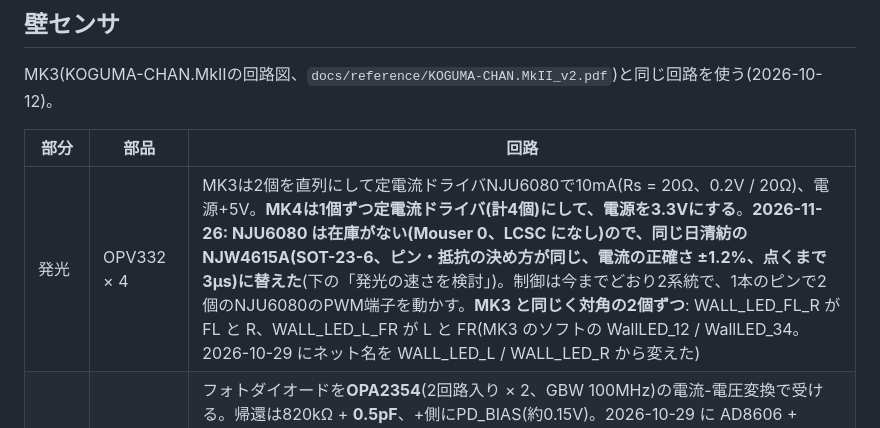
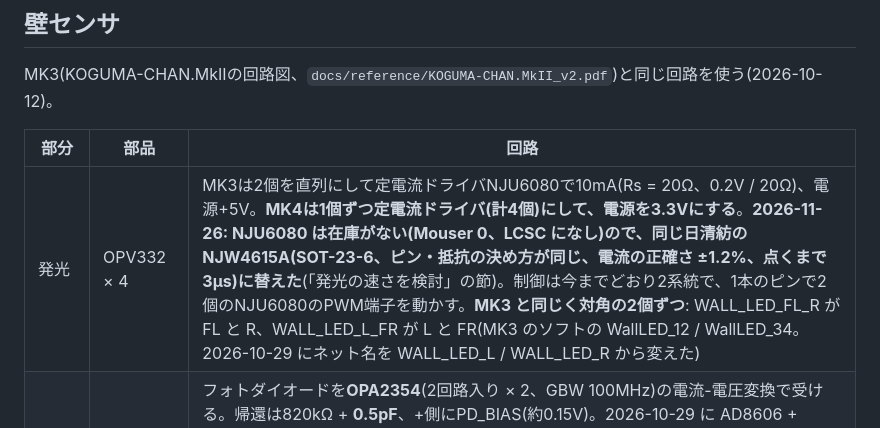
Before and after one commit to Tokoro0917/KOGUMA-Mk4, a Markdown page: docs/spec.md, the part around the change. GitHub-like rendering.

```diff
--- a/docs/spec.md
+++ b/docs/spec.md
@@ -1097,7 +1097,7 @@ MK3(KOGUMA-CHAN.MkIIの回路図、`docs/reference/KOGUMA-CHAN.MkII_v2.pdf`)と
 
 | 部分 | 部品 | 回路 |
 |---|---|---|
-| 発光 | OPV332 × 4 | MK3は2個を直列にして定電流ドライバNJU6080で10mA(Rs = 20Ω、0.2V / 20Ω)、電源+5V。**MK4は1個ずつ定電流ドライバ(計4個)にして、電源を3.3Vにする**。**2026-11-26: NJU6080 は在庫がない(Mouser 0、LCSC になし)ので、同じ日清紡の NJW4615A(SOT-23-6、ピン・抵抗の決め方が同じ、電流の正確さ ±1.2%、点くまで 3µs)に替えた**(下の「発光の速さを検討」)。制御は今までどおり2系統で、1本のピンで2個のNJU6080のPWM端子を動かす。**MK3 と同じく対角の2個ずつ**: WALL_LED_FL_R が FL と R、WALL_LED_L_FR が L と FR(MK3 のソフトの WallLED_12 / WallLED_34。2026-10-29 にネット名を WALL_LED_L / WALL_LED_R から変えた) |
+| 発光 | OPV332 × 4 | MK3は2個を直列にして定電流ドライバNJU6080で10mA(Rs = 20Ω、0.2V / 20Ω)、電源+5V。**MK4は1個ずつ定電流ドライバ(計4個)にして、電源を3.3Vにする**。**2026-11-26: NJU6080 は在庫がない(Mouser 0、LCSC になし)ので、同じ日清紡の NJW4615A(SOT-23-6、ピン・抵抗の決め方が同じ、電流の正確さ ±1.2%、点くまで 3µs)に替えた**(「発光の速さを検討」の節)。制御は今までどおり2系統で、1本のピンで2個のNJU6080のPWM端子を動かす。**MK3 と同じく対角の2個ずつ**: WALL_LED_FL_R が FL と R、WALL_LED_L_FR が L と FR(MK3 のソフトの WallLED_12 / WallLED_34。2026-10-29 にネット名を WALL_LED_L / WALL_LED_R から変えた) |
 | 受光 | SFH 229 FA × 4 | フォトダイオードを**OPA2354**(2回路入り × 2、GBW 100MHz)の電流-電圧変換で受ける。帰還は820kΩ + **0.5pF**、+側にPD_BIAS(約0.15V)。2026-10-29 に AD8606 + 2.2pF(MK3、1% まで 約8µs)から変えた(約1.9µs)。速くした理由: 割り込みの周期を極限まで速くしたとき、受光の回路が一番遅かった(発光の NJU6080 は ON の遅れ 2.5µs、フォトダイオード自体は 10ns)。0.5pF は浮遊容量が効くので実機で波形を見て決める。さらに速くするなら、帰還抵抗を下げて OPV332 の電流を上げる(1µs のパルスなら 48mA まで) |
 | MCU | ADC × 4、GPIO × 2 | |
 
```
Also changed, not shown: docs/control.md (+4 -0 lines), docs/img/control_overview.png (added), 1 other file.
